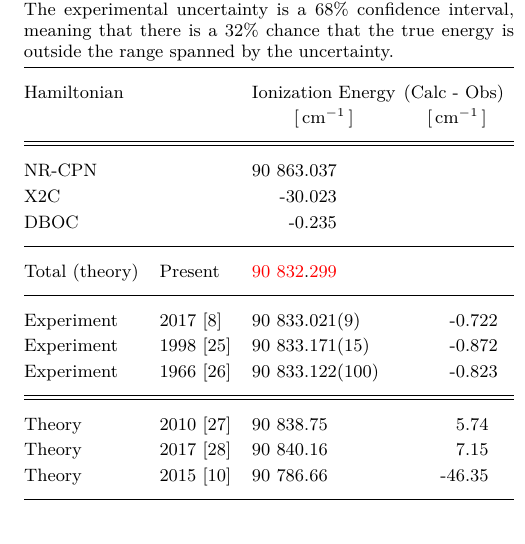
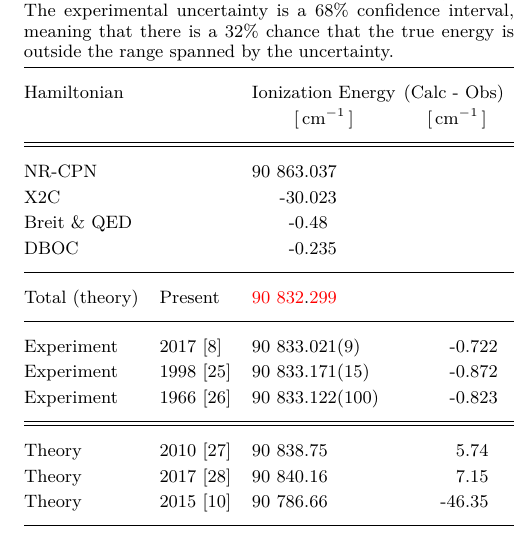
Before and after one commit to HPQC-LABS/Carbon, a LaTeX paper (main.tex): part of one column of page 2 of 6, cut so that both start at the same text. Compiled offline with pdfLaTeX.

Commit message:
Finally fixed the Breit & QED line.

```diff
--- a/main.tex
+++ b/main.tex
@@ -257,10 +257,10 @@
     \hline
     \hline
     \noalign{\vskip2mm}
-    NR-CPN &  & 90~863&037 & \multicolumn{2}{c}{}\tabularnewline
-    X2C{\footnotesize{}} &  & -30&023 & \multicolumn{2}{c}{}\tabularnewline
-%    \multicolumn{2}{l}{\hspace{-0.75mm}Breit \& QED} & -0&48\multicolumn{2}{c}{a} & \tabularnewline
-     DBOC &  & -0&235 & \multicolumn{2}{c}{}\tabularnewline
+    NR-CPN       &  & 90~863&037 & \multicolumn{2}{c}{}\tabularnewline
+    X2C          &  &    -30&023 & \multicolumn{2}{c}{}\tabularnewline
+    Breit \& QED &  &     -0&48  & \multicolumn{2}{c}{}  \tabularnewline
+    DBOC         &  &     -0&235 & \multicolumn{2}{c}{}\tabularnewline
     \noalign{\vskip2mm}
     \hline
     \noalign{\vskip2mm}
```
